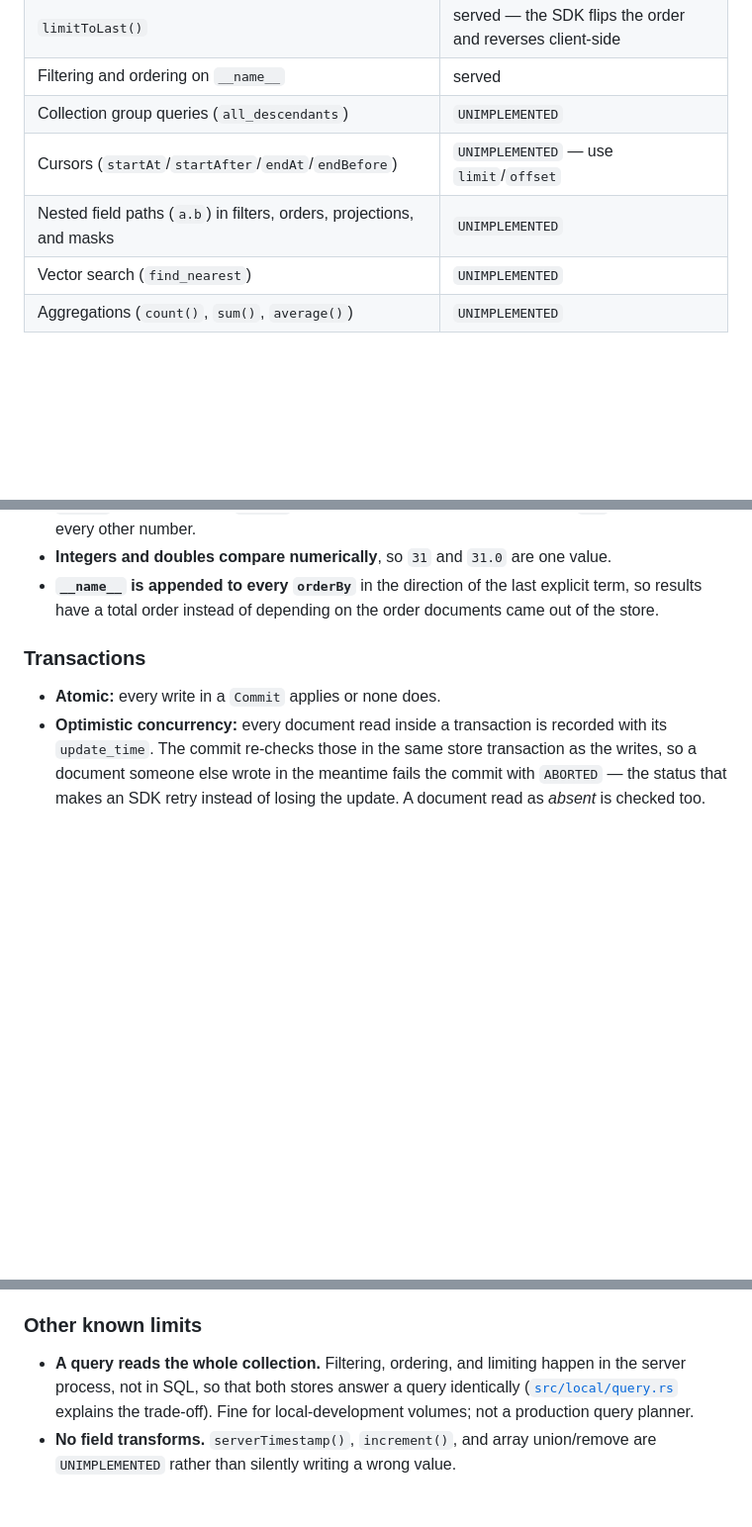
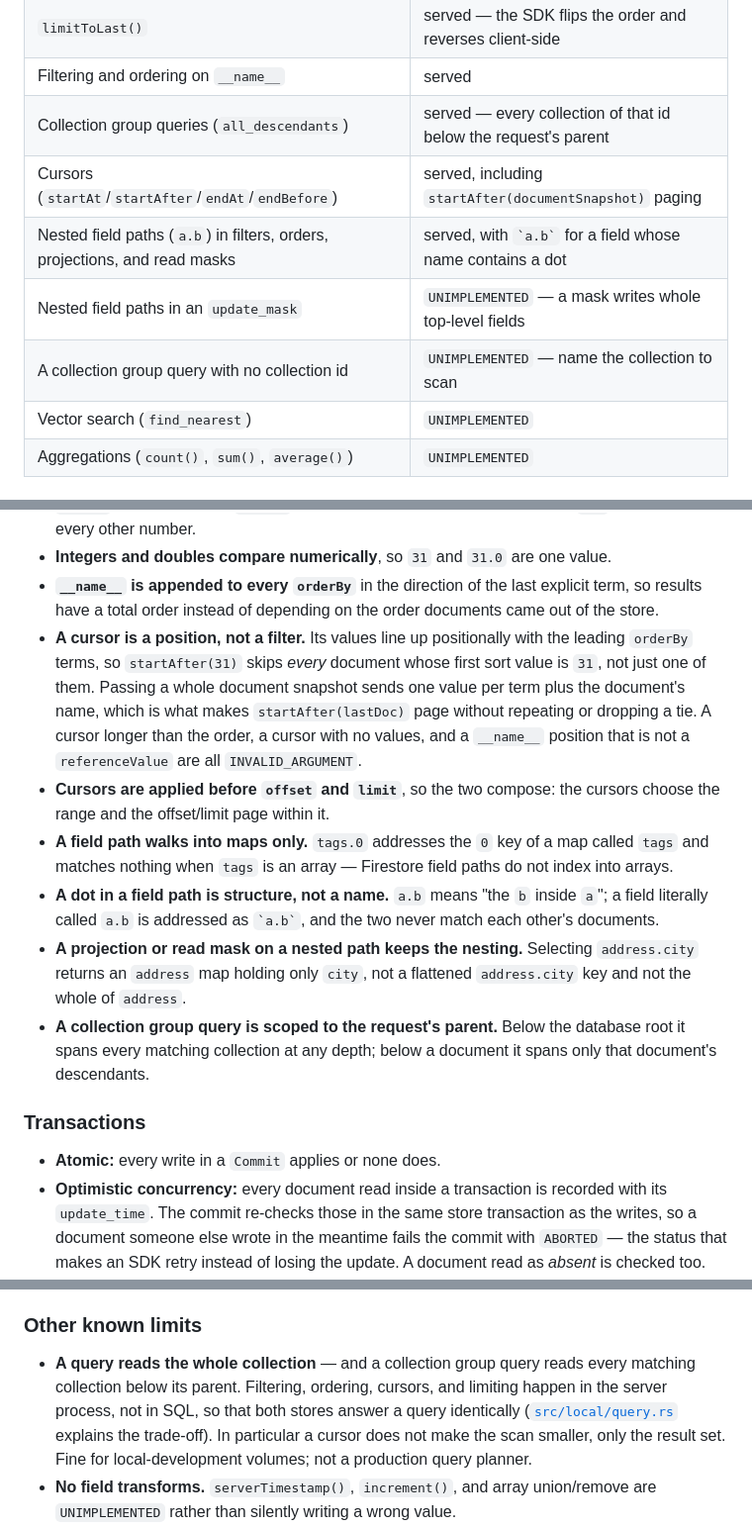
Before and after one commit to asakaxgit/fireup, a Markdown page: docs/local/README.md, 3 parts joined by grey strips. Shown at 99% size. Drawn GitHub-style; blank space fills up the shorter version.

Commit message:
SAK-191: フィデリティ表を実装状況に合わせて更新する。
`docs/local/README.md` のクエリ表で 3 行を served に変え、残る拒否
(`update_mask` のネストパス、コレクション id のない走査) を独立した行に
分けた。カーソルが位置であってフィルタではないこと、フィールドパスが
マップにのみ入ること、射影とマスクが入れ子を保つこと、コレクション
グループがリクエストの親にスコープされることを「意味論」節に追記。

走査コストの既知の限界も更新: カーソルは結果集合を狭めるがスキャンは
狭めない。コレクショングループは親配下の全該当コレクションを読む。

`PROJECT_STATUS.md` と `docs/local/END_TO_END.md` の未実装一覧からも
3 項目を外した。Datastore 側のカーソル/ネストプロパティマスクの拒否は
変わらないため、該当記述はそのまま残す。

Co-Authored-By: Paperclip <noreply@paperclip.ing>

```diff
--- a/docs/local/README.md
+++ b/docs/local/README.md
@@ -190,9 +190,11 @@ immediately rather than after a scan.
 | `select()` projection, including keys-only (`__name__`) | served |
 | `limitToLast()` | served — the SDK flips the order and reverses client-side |
 | Filtering and ordering on `__name__` | served |
-| Collection group queries (`all_descendants`) | `UNIMPLEMENTED` |
-| Cursors (`startAt`/`startAfter`/`endAt`/`endBefore`) | `UNIMPLEMENTED` — use `limit`/`offset` |
-| Nested field paths (`a.b`) in filters, orders, projections, and masks | `UNIMPLEMENTED` |
+| Collection group queries (`all_descendants`) | served — every collection of that id below the request's parent |
+| Cursors (`startAt`/`startAfter`/`endAt`/`endBefore`) | served, including `startAfter(documentSnapshot)` paging |
+| Nested field paths (`a.b`) in filters, orders, projections, and read masks | served, with `` `a.b` `` for a field whose name contains a dot |
+| Nested field paths in an `update_mask` | `UNIMPLEMENTED` — a mask writes whole top-level fields |
+| A collection group query with no collection id | `UNIMPLEMENTED` — name the collection to scan |
 | Vector search (`find_nearest`) | `UNIMPLEMENTED` |
 | Aggregations (`count()`, `sum()`, `average()`) | `UNIMPLEMENTED` |
 
@@ -213,6 +215,27 @@ wrong. Fireup implements the published Firestore behaviour for each:
 - **`__name__` is appended to every `orderBy`** in the direction of the last
   explicit term, so results have a total order instead of depending on the
   order documents came out of the store.
+- **A cursor is a position, not a filter.** Its values line up positionally
+  with the leading `orderBy` terms, so `startAfter(31)` skips *every* document
+  whose first sort value is `31`, not just one of them. Passing a whole
+  document snapshot sends one value per term plus the document's name, which
+  is what makes `startAfter(lastDoc)` page without repeating or dropping a tie.
+  A cursor longer than the order, a cursor with no values, and a `__name__`
+  position that is not a `referenceValue` are all `INVALID_ARGUMENT`.
+- **Cursors are applied before `offset` and `limit`**, so the two compose:
+  the cursors choose the range and the offset/limit page within it.
+- **A field path walks into maps only.** `tags.0` addresses the `0` key of a
+  map called `tags` and matches nothing when `tags` is an array — Firestore
+  field paths do not index into arrays.
+- **A dot in a field path is structure, not a name.** `a.b` means "the `b`
+  inside `a`"; a field literally called `a.b` is addressed as `` `a.b` ``, and
+  the two never match each other's documents.
+- **A projection or read mask on a nested path keeps the nesting.** Selecting
+  `address.city` returns an `address` map holding only `city`, not a flattened
+  `address.city` key and not the whole of `address`.
+- **A collection group query is scoped to the request's parent.** Below the
+  database root it spans every matching collection at any depth; below a
+  document it spans only that document's descendants.
 
 ### Transactions
 
@@ -252,10 +275,13 @@ cursors, property transforms, and nested property masks are refused.
 
 ### Other known limits
 
-- **A query reads the whole collection.** Filtering, ordering, and limiting
-  happen in the server process, not in SQL, so that both stores answer a query
-  identically ([`src/local/query.rs`](../../src/local/query.rs) explains the
-  trade-off). Fine for local-development volumes; not a production query planner.
+- **A query reads the whole collection** — and a collection group query reads
+  every matching collection below its parent. Filtering, ordering, cursors, and
+  limiting happen in the server process, not in SQL, so that both stores answer
+  a query identically ([`src/local/query.rs`](../../src/local/query.rs) explains
+  the trade-off). In particular a cursor does not make the scan smaller, only
+  the result set. Fine for local-development volumes; not a production query
+  planner.
 - **No field transforms.** `serverTimestamp()`, `increment()`, and array
   union/remove are `UNIMPLEMENTED` rather than silently writing a wrong value.
 - **No field deletion through a mask.** A masked field that the request does not
```
Also changed, not shown: PROJECT_STATUS.md (+6 -3 lines), docs/local/END_TO_END.md (+2 -2 lines).
